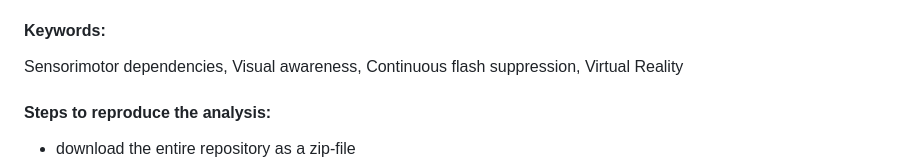
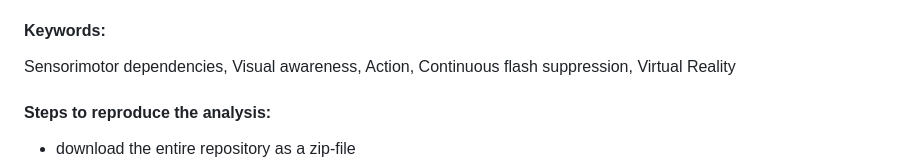
Before and after one commit to Pawel-Motyka/SMCVR, a Markdown page: README.md, the part around the change. Rendered like a GitHub page.

```diff
--- a/README.md
+++ b/README.md
@@ -19,7 +19,7 @@ Our finding of no difference in the perception of stimuli moving in line with an
  </p>
 
 #### Keywords:
-Sensorimotor dependencies, Visual awareness, Continuous flash suppression, Virtual Reality
+Sensorimotor dependencies, Visual awareness, Action, Continuous flash suppression, Virtual Reality
 
 #### Steps to reproduce the analysis:
 - download the entire repository as a zip-file
```
